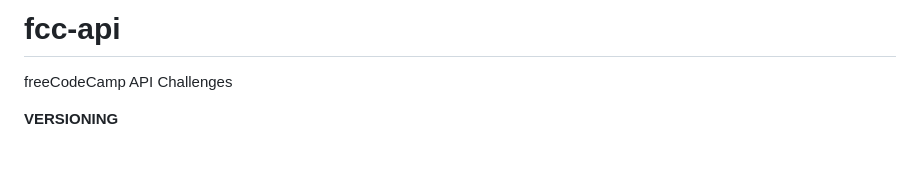
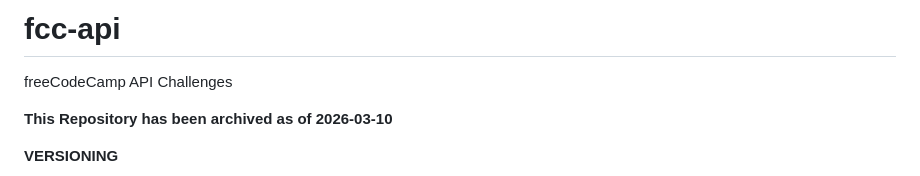
Before and after one commit to mattstub/fcc-api, a Markdown page: README.md, the part around the change. GitHub-like rendering; blank space fills up the shorter version.

Commit message:
Archive repository and update README
Archived the repository and updated the README with a note on its status.

```diff
--- a/README.md
+++ b/README.md
@@ -1,5 +1,7 @@
 # fcc-api
 freeCodeCamp API Challenges
+
+**This Repository has been archived as of 2026-03-10**
 
 **VERSIONING**
 - v0.1.0 - *MDS - 06/02/2022* [^1]
```
